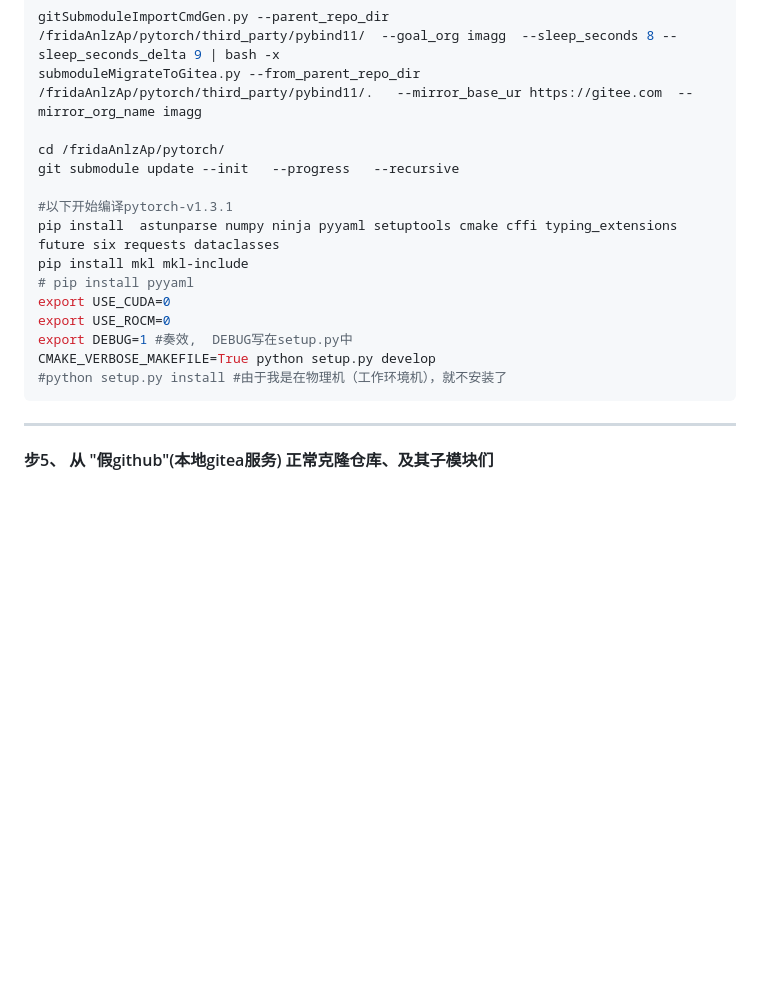
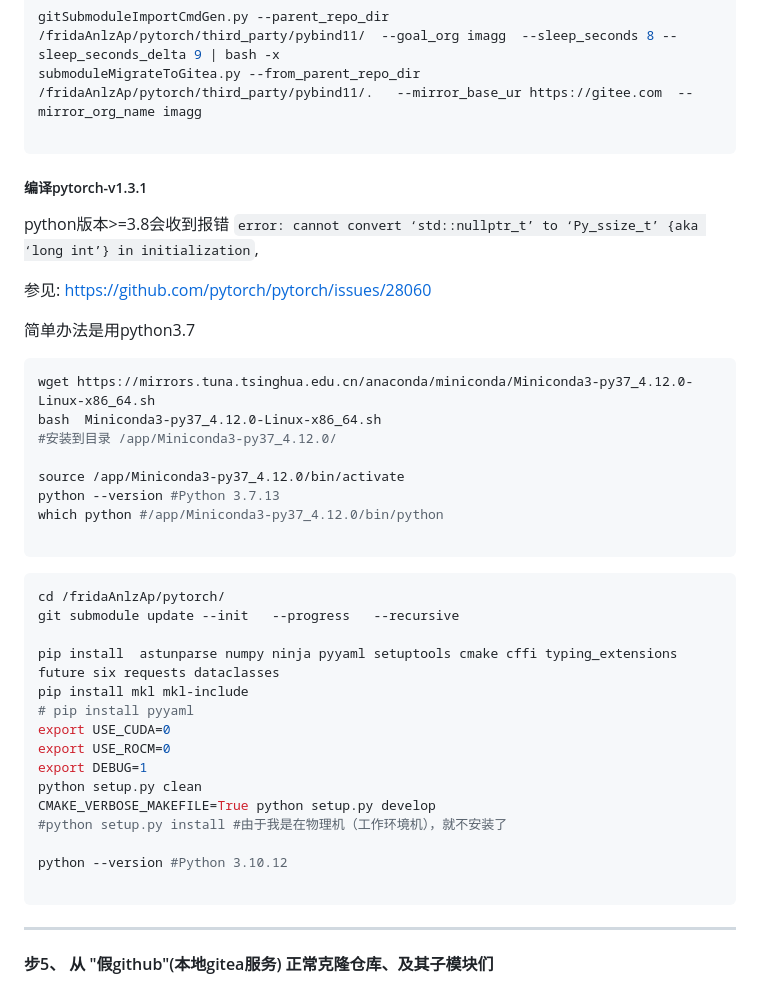
Before and after one commit to z-imagg/github_tool--github-gitee-GITEA--bkOfGitee, a Markdown page: readme.md, the part around one of its changes. GitHub-like rendering; blank space fills up the shorter version.

Commit message:
torch-v1.3.1编译需要py3.7

````diff
--- a/readme.md
+++ b/readme.md
@@ -204,19 +204,49 @@ submoduleMigrateToGitea.py --from_parent_repo_dir /fridaAnlzAp/pytorch/third_par
 gitSubmoduleImportCmdGen.py --parent_repo_dir /fridaAnlzAp/pytorch/third_party/pybind11/  --goal_org imagg  --sleep_seconds 8 --sleep_seconds_delta 9 | bash -x
 submoduleMigrateToGitea.py --from_parent_repo_dir /fridaAnlzAp/pytorch/third_party/pybind11/.   --mirror_base_ur https://gitee.com  --mirror_org_name imagg
 
+```
+
+
+##### 编译pytorch-v1.3.1
+python版本>=3.8会收到报错 ```error: cannot convert ‘std::nullptr_t’ to ‘Py_ssize_t’ {aka ‘long int’} in initialization```,
+
+参见: https://github.com/pytorch/pytorch/issues/28060
+
+简单办法是用python3.7
+
+
+```shell
+wget https://mirrors.tuna.tsinghua.edu.cn/anaconda/miniconda/Miniconda3-py37_4.12.0-Linux-x86_64.sh
+bash  Miniconda3-py37_4.12.0-Linux-x86_64.sh
+#安装到目录 /app/Miniconda3-py37_4.12.0/
+
+source /app/Miniconda3-py37_4.12.0/bin/activate
+python --version #Python 3.7.13
+which python #/app/Miniconda3-py37_4.12.0/bin/python
+
+```
+
+
+```shell
 cd /fridaAnlzAp/pytorch/
 git submodule update --init   --progress   --recursive
 
-#以下开始编译pytorch-v1.3.1
 pip install  astunparse numpy ninja pyyaml setuptools cmake cffi typing_extensions future six requests dataclasses
 pip install mkl mkl-include
 # pip install pyyaml
 export USE_CUDA=0
 export USE_ROCM=0
-export DEBUG=1 #奏效,  DEBUG写在setup.py中
+export DEBUG=1
+python setup.py clean
 CMAKE_VERBOSE_MAKEFILE=True python setup.py develop
 #python setup.py install #由于我是在物理机（工作环境机），就不安装了
+
+python --version #Python 3.10.12
+
 ```
+
+
+
 
 ----
 
````
Also changed, not shown: other parts of readme.md (+1 -1 lines).
